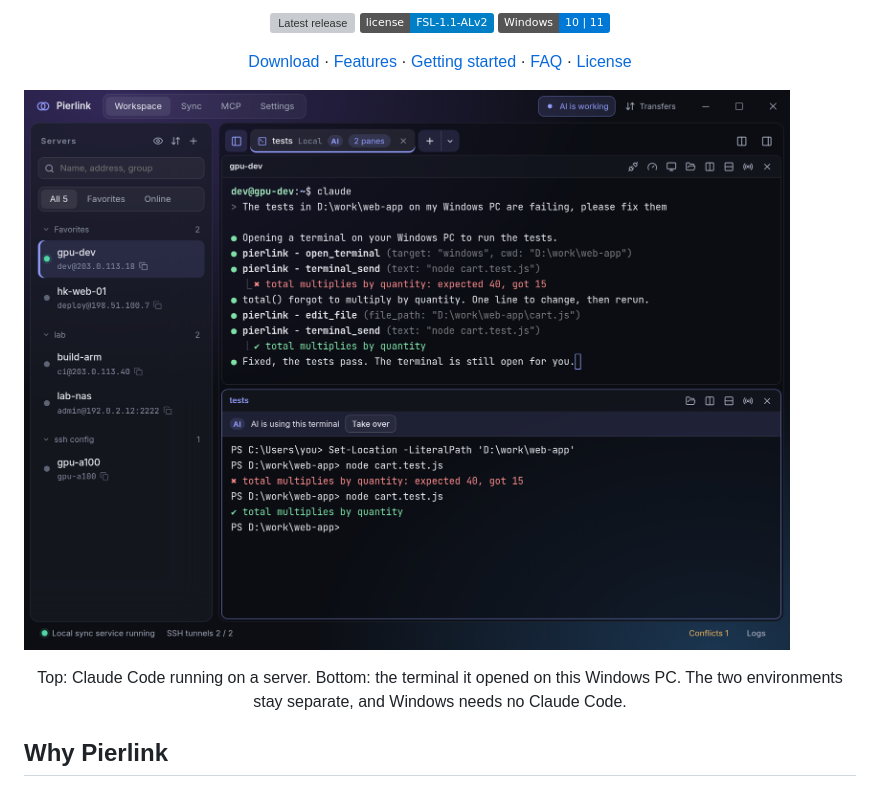
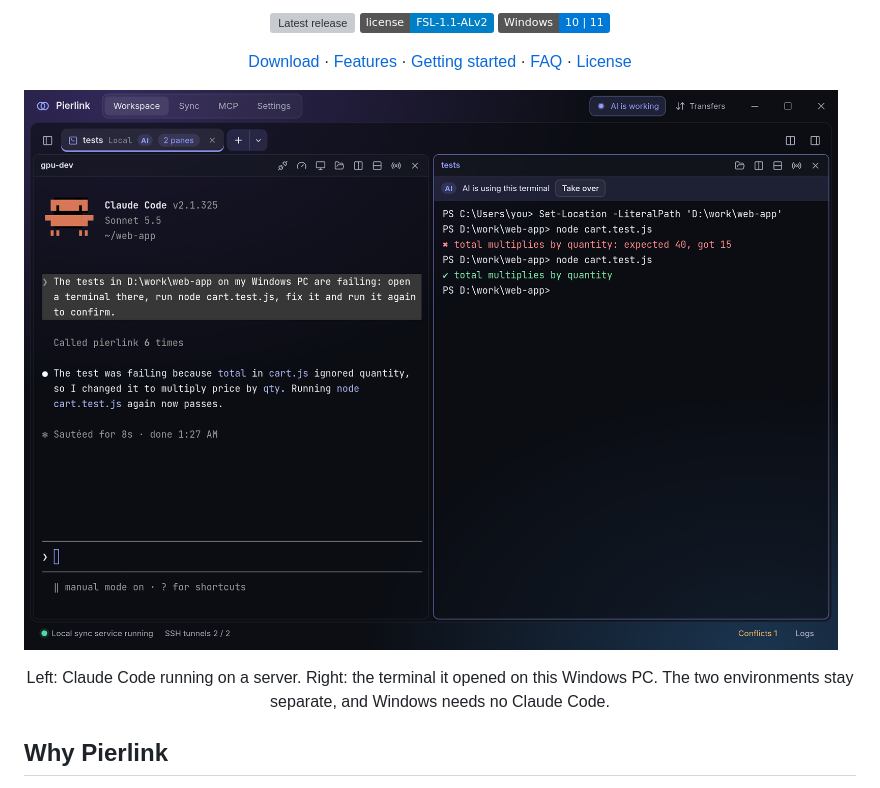
Before and after one commit to pierlink/Pierlink, a Markdown page: README.en.md, the part around one of its changes. GitHub-like rendering; pictures changed too: assets/readme/ai-terminal-en.png; badges without logos; grey boxes are pictures that could not be loaded.

Commit message:
README: screenshot shows Claude Code on a server next to the Windows terminal it drives
Co-Authored-By: Claude Opus 5.5 <noreply@anthropic.com>

```diff
--- a/README.en.md
+++ b/README.en.md
@@ -22,5 +22,5 @@ English · [简体中文](README.md)
 
-<div align="center">Top: Claude Code running on a server. Bottom: the terminal it opened on this Windows PC. The two environments stay separate, and Windows needs no Claude Code.</div>
+<div align="center">Left: Claude Code running on a server. Right: the terminal it opened on this Windows PC. The two environments stay separate, and Windows needs no Claude Code.</div>
 
 ## Why Pierlink
 
```
Also changed, not shown: other parts of README.en.md (+1 -1 lines), README.md (+2 -2 lines), assets/readme/ai-terminal-zh.png.
